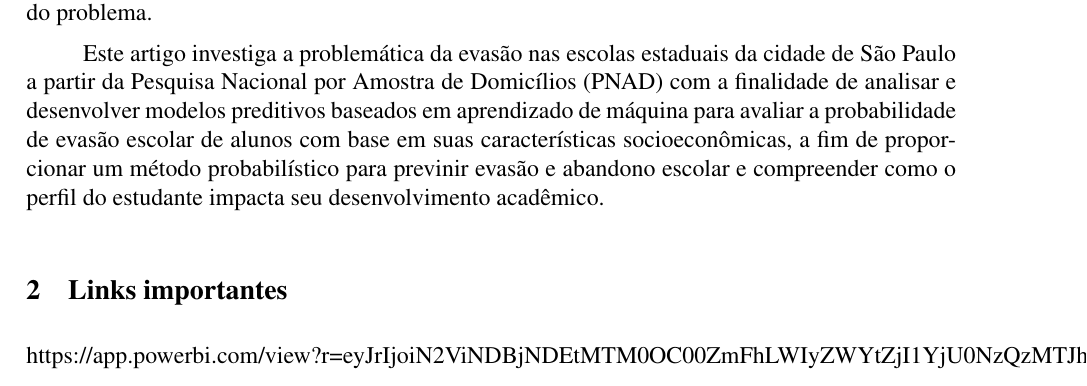
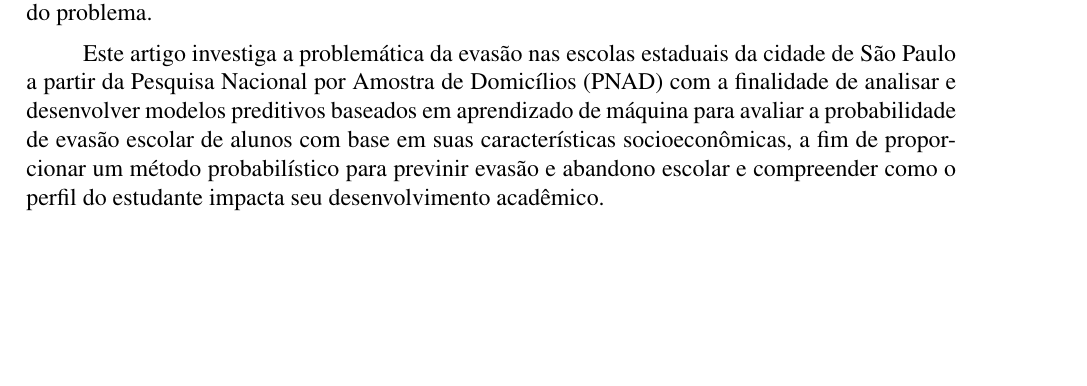
Before and after one commit to al3xandr3-bruno/artigo-evasao, a LaTeX document (myTemplate.tex): part of page 3 of 8, cut so that both start at the same text, the shorter picture padded with empty space. Compiled offline with pdfLaTeX.

Commit message:
remoção links importantes

```diff
--- a/myTemplate.tex
+++ b/myTemplate.tex
@@ -131,8 +131,6 @@ Acerca das causas que levam à evasão, Silva (2013) ressalta que de modo geral
 
 Este artigo investiga a problemática da evasão nas escolas estaduais da cidade de São Paulo a partir da Pesquisa Nacional por Amostra de Domicílios (PNAD) com a finalidade de analisar e desenvolver modelos preditivos baseados em aprendizado de máquina para avaliar a probabilidade de evasão escolar de alunos com base em suas características socioeconômicas, a fim de proporcionar um método probabilístico para previnir evasão e abandono escolar e compreender como o perfil do estudante impacta seu desenvolvimento acadêmico.
 
-\section{Links importantes}
-https://app.powerbi.com/view?r=eyJrIjoiN2ViNDBjNDEtMTM0OC00ZmFhLWIyZWYtZjI1YjU0NzQzMTJhIiwidCI6IjI2ZjczODk3LWM4YWMtNGIxZS05NzhmLWVhNGMwNzc0MzRiZiJ9
 
 \section{Fundamentos Teóricos}
 
```
